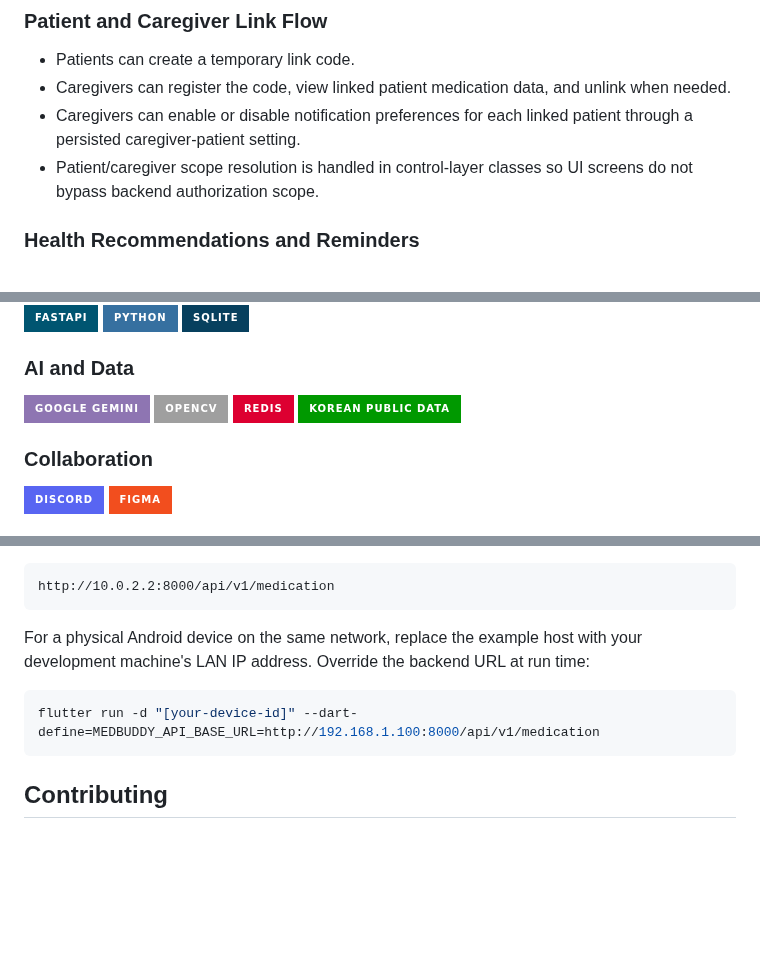
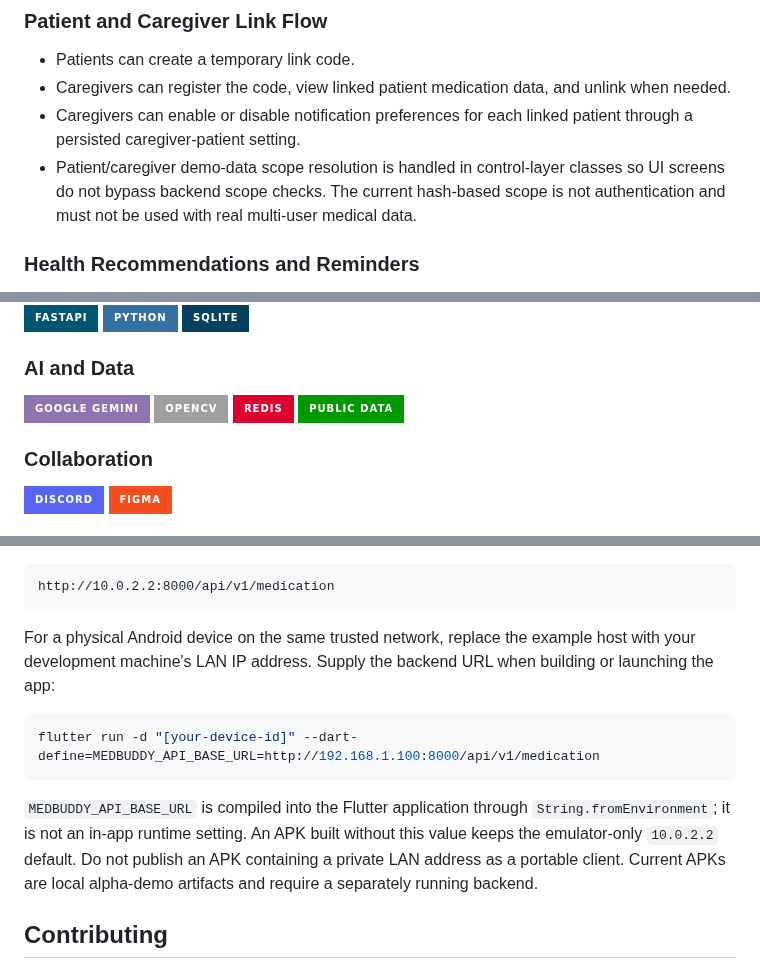
Before and after one commit to 1window2/MedBuddy, a Markdown page: README.md, 3 parts joined by grey strips. Drawn GitHub-style; badges without logos; blank space fills up the shorter version.

Commit message:
docs: finalize v0.0.9 alpha release guidance

````diff
--- a/README.md
+++ b/README.md
@@ -57,7 +57,10 @@
 - Patients can create a temporary link code.
 - Caregivers can register the code, view linked patient medication data, and unlink when needed.
 - Caregivers can enable or disable notification preferences for each linked patient through a persisted caregiver-patient setting.
-- Patient/caregiver scope resolution is handled in control-layer classes so UI screens do not bypass backend authorization scope.
+- Patient/caregiver demo-data scope resolution is handled in control-layer
+  classes so UI screens do not bypass backend scope checks. The current
+  hash-based scope is not authentication and must not be used with real
+  multi-user medical data.
 
 ### Health Recommendations and Reminders
 
@@ -102,7 +105,7 @@ Detailed design references are maintained in [`docs/`](docs/), and contribution
 ![Gemini](https://img.shields.io/badge/Google%20Gemini-8E75B2?style=for-the-badge&logo=googlegemini&logoColor=white)
 ![OpenCV](https://img.shields.io/badge/opencv-%23white.svg?style=for-the-badge&logo=opencv&logoColor=white)
 ![Redis](https://img.shields.io/badge/redis-%23DD0031.svg?style=for-the-badge&logo=redis&logoColor=white)
-![Public Data](https://img.shields.io/badge/Korean%20Public%20Data-009900?style=for-the-badge)
+![Public Data](https://img.shields.io/badge/Public%20Data-009900?style=for-the-badge)
 
 ### Collaboration
 
@@ -207,12 +210,19 @@ Use the device id shown by `flutter devices`. By default, the Android emulator b
 http://10.0.2.2:8000/api/v1/medication
 ```
 
-For a physical Android device on the same network, replace the example host with
-your development machine's LAN IP address. Override the backend URL at run time:
+For a physical Android device on the same trusted network, replace the example
+host with your development machine's LAN IP address. Supply the backend URL when
+building or launching the app:
 
 ```powershell
 flutter run -d "[your-device-id]" --dart-define=MEDBUDDY_API_BASE_URL=http://192.168.1.100:8000/api/v1/medication
 ```
+
+`MEDBUDDY_API_BASE_URL` is compiled into the Flutter application through
+`String.fromEnvironment`; it is not an in-app runtime setting. An APK built
+without this value keeps the emulator-only `10.0.2.2` default. Do not publish an
+APK containing a private LAN address as a portable client. Current APKs are
+local alpha-demo artifacts and require a separately running backend.
 
 ## Contributing
 
````
Also changed, not shown: SECURITY.md (+11 -4 lines).
